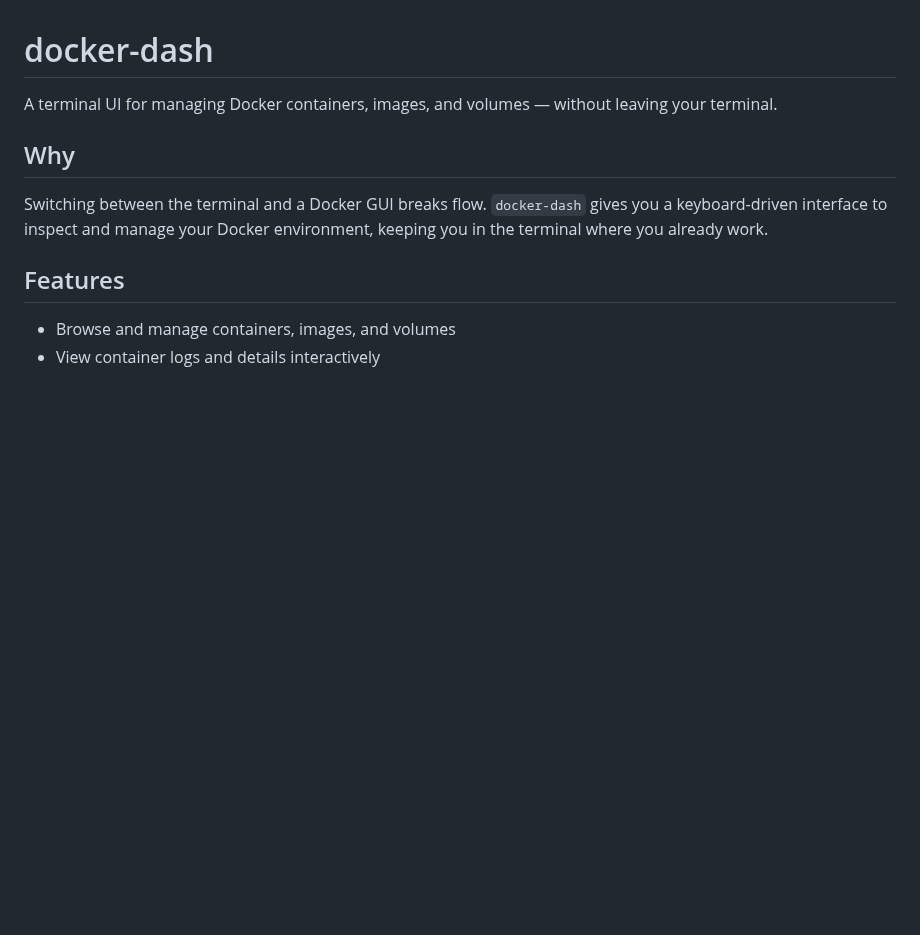
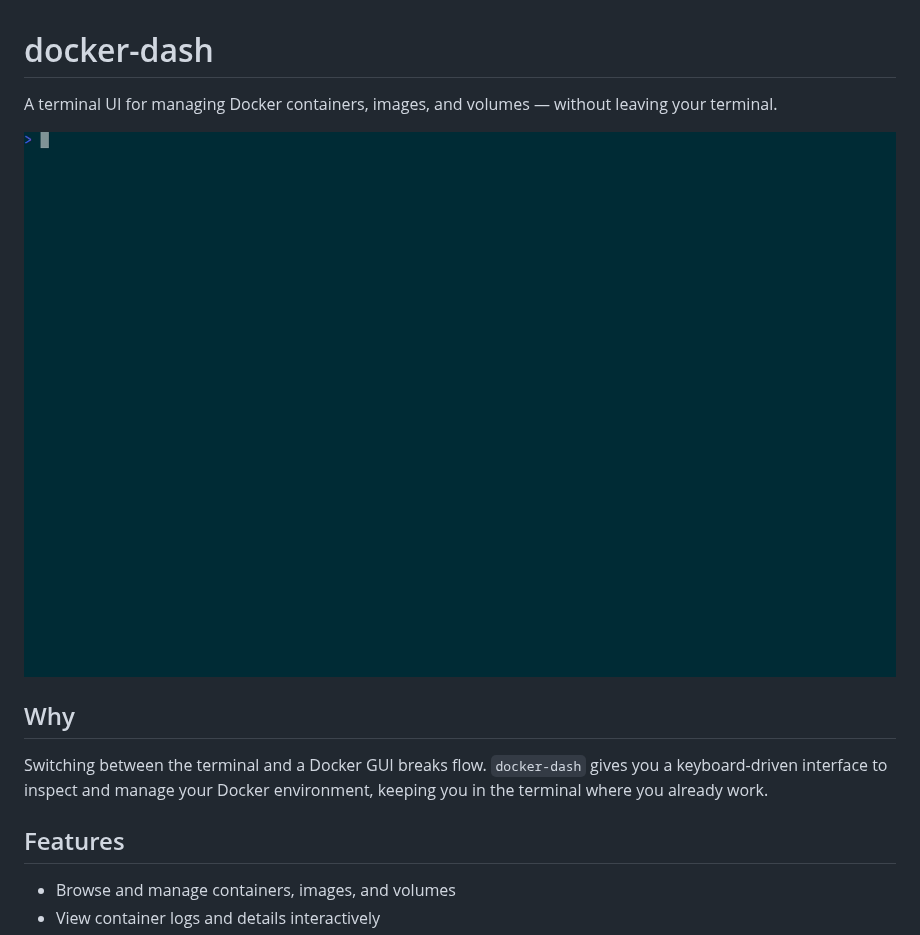
Before and after one commit to GustavoCaso/docker-dash, a Markdown page: README.md, the part around the change. Rendered like a GitHub page; pictures changed too: assets/overview.gif (added); blank space fills up the shorter version.

Commit message:
Add overview gif

```diff
--- a/README.md
+++ b/README.md
@@ -1,6 +1,8 @@
 # docker-dash
 
 A terminal UI for managing Docker containers, images, and volumes — without leaving your terminal.
+
+<img src="./assets/overview.gif" />
 
 ## Why
 
```
Also changed, not shown: 1 other file.
